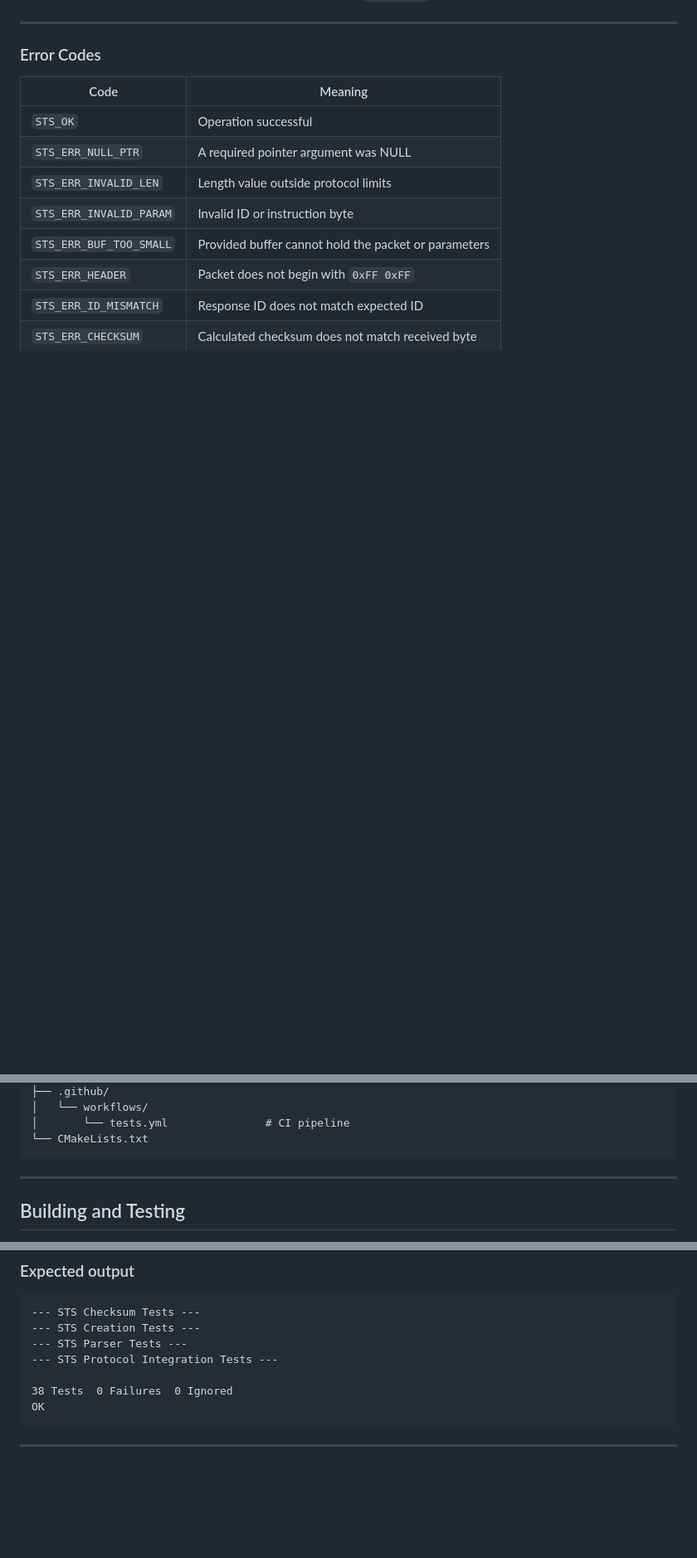
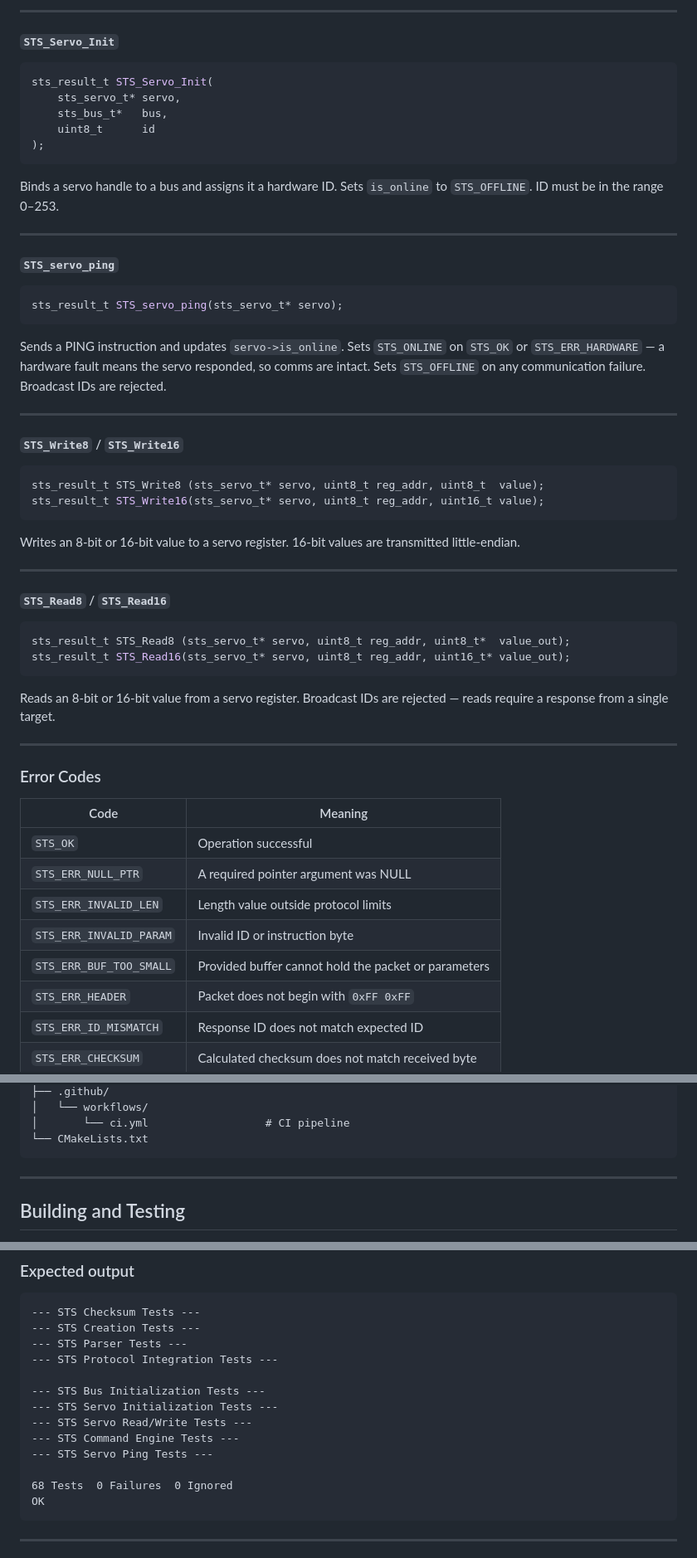
Before and after one commit to grish98/Feetech_Stm32, a Markdown page: README.md, 3 parts joined by grey strips. Shown at 83% size. Rendered like a GitHub page; blank space fills up the shorter version.

````diff
--- a/README.md
+++ b/README.md
@@ -78,3 +107,40 @@ Scans a raw UART buffer for a valid response packet matching `expected_id`. Skip
+---
+
+#### `STS_Servo_Init`
+```c
+sts_result_t STS_Servo_Init(
+    sts_servo_t* servo,
+    sts_bus_t*   bus,
+    uint8_t      id
+);
+```
+Binds a servo handle to a bus and assigns it a hardware ID. Sets `is_online` to `STS_OFFLINE`. ID must be in the range 0–253.
+
+---
+
+#### `STS_servo_ping`
+```c
+sts_result_t STS_servo_ping(sts_servo_t* servo);
+```
+Sends a PING instruction and updates `servo->is_online`. Sets `STS_ONLINE` on `STS_OK` or `STS_ERR_HARDWARE` — a hardware fault means the servo responded, so comms are intact. Sets `STS_OFFLINE` on any communication failure. Broadcast IDs are rejected.
+
+---
+
+#### `STS_Write8` / `STS_Write16`
+```c
+sts_result_t STS_Write8 (sts_servo_t* servo, uint8_t reg_addr, uint8_t  value);
+sts_result_t STS_Write16(sts_servo_t* servo, uint8_t reg_addr, uint16_t value);
+```
+Writes an 8-bit or 16-bit value to a servo register. 16-bit values are transmitted little-endian.
+
+---
+
+#### `STS_Read8` / `STS_Read16`
+```c
+sts_result_t STS_Read8 (sts_servo_t* servo, uint8_t reg_addr, uint8_t*  value_out);
+sts_result_t STS_Read16(sts_servo_t* servo, uint8_t reg_addr, uint16_t* value_out);
+```
+Reads an 8-bit or 16-bit value from a servo register. Broadcast IDs are rejected — reads require a response from a single target.
 
 ---
 
@@ -161,6 +260,6 @@ feetech-sts-driver/
 ├── .github/
 │   └── workflows/
-│       └── tests.yml               # CI pipeline
+│       └── ci.yml                  # CI pipeline
 └── CMakeLists.txt
 ```
 
@@ -192,7 +291,13 @@ cd build && ctest --output-on-failure
 --- STS Parser Tests ---
 --- STS Protocol Integration Tests ---
 
-38 Tests  0 Failures  0 Ignored
+--- STS Bus Initialization Tests ---
+--- STS Servo Initialization Tests ---
+--- STS Servo Read/Write Tests ---
+--- STS Command Engine Tests ---
+--- STS Servo Ping Tests ---
+
+68 Tests  0 Failures  0 Ignored
 OK
 ```
 
````
Also changed, not shown: other parts of README.md (+98 -27 lines).
